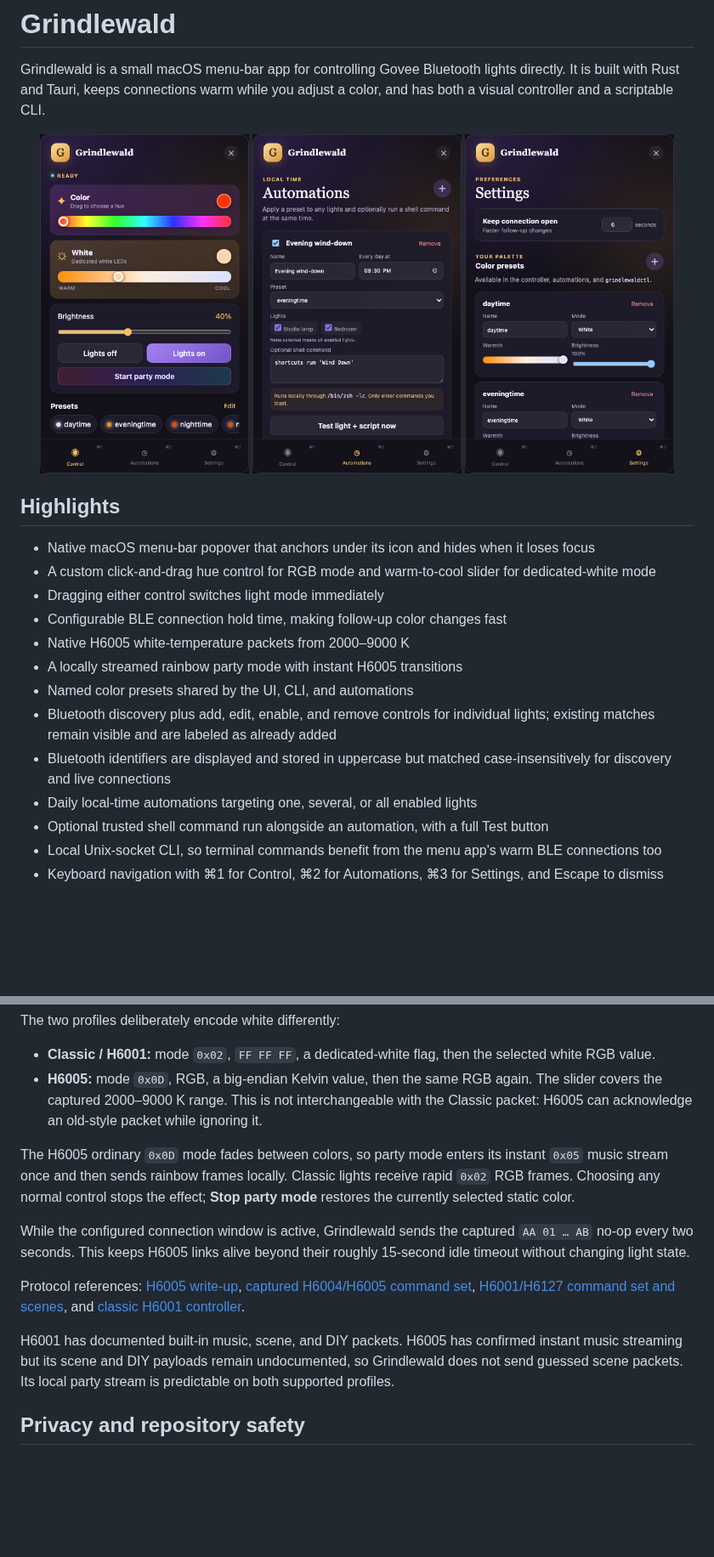
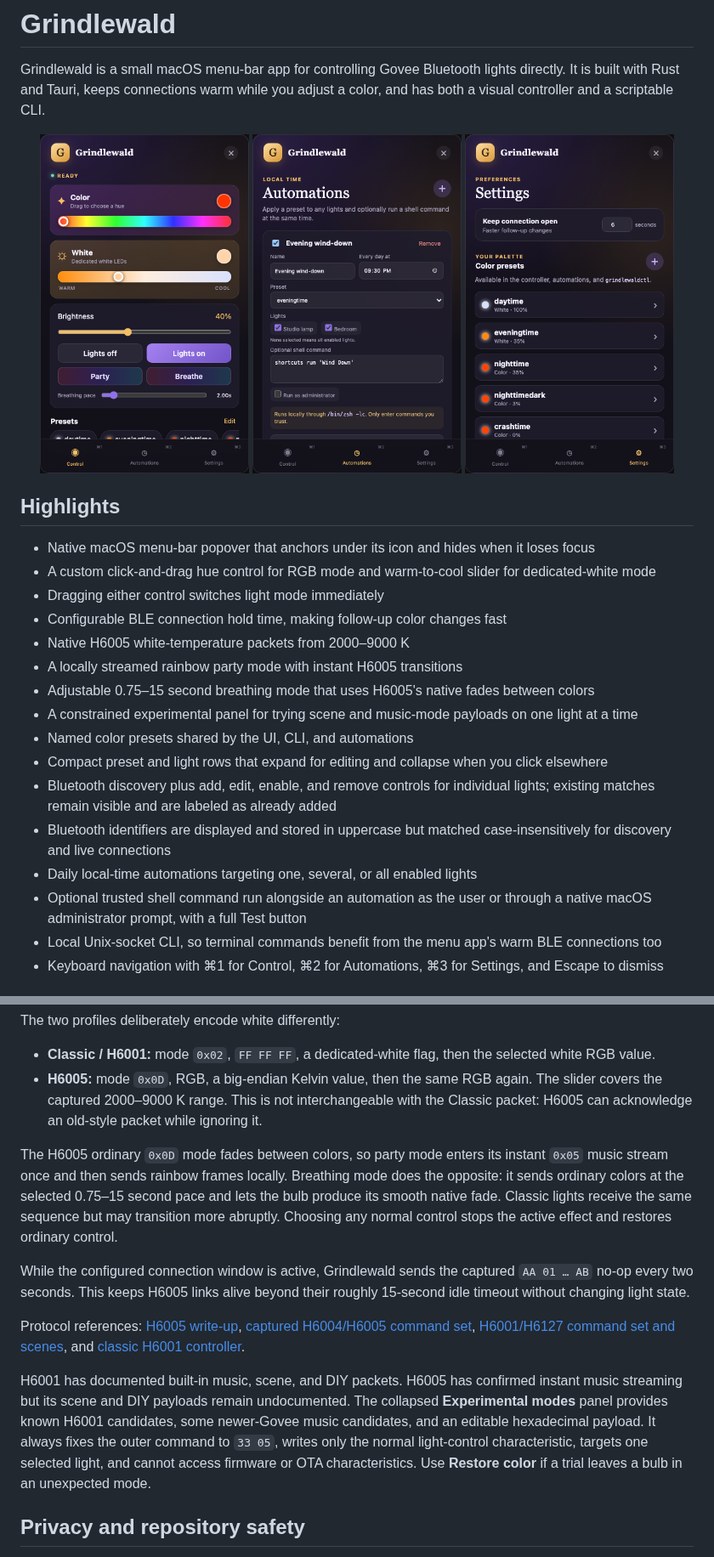
Before and after one commit to jonahclarsen/Grindlewald, a Markdown page: README.md, 2 parts joined by grey strips. Shown at 85% size. Rendered like a GitHub page; pictures changed too: docs/screenshots/automations.png, docs/screenshots/controller.png, docs/screenshots/settings.png; blank space fills up the shorter version.

Commit message:
Add breathing and experimental light modes

```diff
--- a/README.md
+++ b/README.md
@@ -16,11 +16,14 @@ Grindlewald is a small macOS menu-bar app for controlling Govee Bluetooth lights
 - Configurable BLE connection hold time, making follow-up color changes fast
 - Native H6005 white-temperature packets from 2000–9000 K
 - A locally streamed rainbow party mode with instant H6005 transitions
+- Adjustable 0.75–15 second breathing mode that uses H6005's native fades between colors
+- A constrained experimental panel for trying scene and music-mode payloads on one light at a time
 - Named color presets shared by the UI, CLI, and automations
+- Compact preset and light rows that expand for editing and collapse when you click elsewhere
 - Bluetooth discovery plus add, edit, enable, and remove controls for individual lights; existing matches remain visible and are labeled as already added
 - Bluetooth identifiers are displayed and stored in uppercase but matched case-insensitively for discovery and live connections
 - Daily local-time automations targeting one, several, or all enabled lights
-- Optional trusted shell command run alongside an automation, with a full Test button
+- Optional trusted shell command run alongside an automation as the user or through a native macOS administrator prompt, with a full Test button
 - Local Unix-socket CLI, so terminal commands benefit from the menu app's warm BLE connections too
 - Keyboard navigation with ⌘1 for Control, ⌘2 for Automations, ⌘3 for Settings, and Escape to dismiss
 
@@ -111,13 +124,13 @@ The two profiles deliberately encode white differently:
 - **Classic / H6001:** mode `0x02`, `FF FF FF`, a dedicated-white flag, then the selected white RGB value.
 - **H6005:** mode `0x0D`, RGB, a big-endian Kelvin value, then the same RGB again. The slider covers the captured 2000–9000 K range. This is not interchangeable with the Classic packet: H6005 can acknowledge an old-style packet while ignoring it.
 
-The H6005 ordinary `0x0D` mode fades between colors, so party mode enters its instant `0x05` music stream once and then sends rainbow frames locally. Classic lights receive rapid `0x02` RGB frames. Choosing any normal control stops the effect; **Stop party mode** restores the currently selected static color.
+The H6005 ordinary `0x0D` mode fades between colors, so party mode enters its instant `0x05` music stream once and then sends rainbow frames locally. Breathing mode does the opposite: it sends ordinary colors at the selected 0.75–15 second pace and lets the bulb produce its smooth native fade. Classic lights receive the same sequence but may transition more abruptly. Choosing any normal control stops the active effect and restores ordinary control.
 
 While the configured connection window is active, Grindlewald sends the captured `AA 01 … AB` no-op every two seconds. This keeps H6005 links alive beyond their roughly 15-second idle timeout without changing light state.
 
 Protocol references: [H6005 write-up](https://github.com/egold555/Govee-Reverse-Engineering/blob/master/Products/H6005.md), [captured H6004/H6005 command set](https://github.com/egold555/Govee-Reverse-Engineering/blob/master/Products/H6004.md), [H6001/H6127 command set and scenes](https://github.com/egold555/Govee-Reverse-Engineering/blob/master/Products/H6127.md), and [classic H6001 controller](https://github.com/chvolkmann/govee_btled).
 
-H6001 has documented built-in music, scene, and DIY packets. H6005 has confirmed instant music streaming but its scene and DIY payloads remain undocumented, so Grindlewald does not send guessed scene packets. Its local party stream is predictable on both supported profiles.
+H6001 has documented built-in music, scene, and DIY packets. H6005 has confirmed instant music streaming but its scene and DIY payloads remain undocumented. The collapsed **Experimental modes** panel provides known H6001 candidates, some newer-Govee music candidates, and an editable hexadecimal payload. It always fixes the outer command to `33 05`, writes only the normal light-control characteristic, targets one selected light, and cannot access firmware or OTA characteristics. Use **Restore color** if a trial leaves a bulb in an unexpected mode.
 
 ## Privacy and repository safety
 
```
Also changed, not shown: other parts of README.md (+11 -1 lines), 9 other files.
